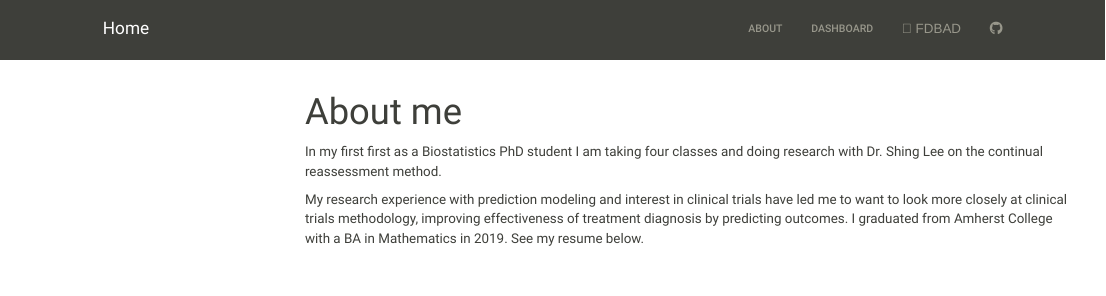
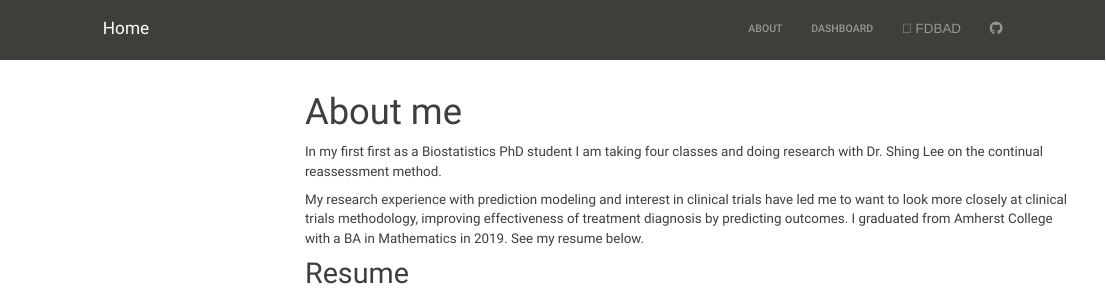
Before and after one commit to rsilva19/rsilva19.github.io, an R Markdown document (aboutme.Rmd): the page in a window 1100 px wide, from its top. Rendered offline with R 4.5, knitr and Pandoc, with nearby package versions; menus at the side of the page are left out.

Commit message:
add resume tab

```diff
--- a/aboutme.Rmd
+++ b/aboutme.Rmd
@@ -10,4 +10,6 @@ In my first first as a Biostatistics PhD student I am taking four classes and do
 
 My research experience with prediction modeling and interest in clinical trials have led me to want to look more closely at clinical trials methodology, improving effectiveness of treatment diagnosis by predicting outcomes. I graduated from Amherst College with a BA in Mathematics in 2019. See my resume below.
 
+## Resume
+
 <iframe id="" style="border:1px solid #666CCC" title="" src="Resume_rsilva_Fall19.pdf" frameborder="1" scrolling="auto" height="1100" width="850" ></iframe>
```
